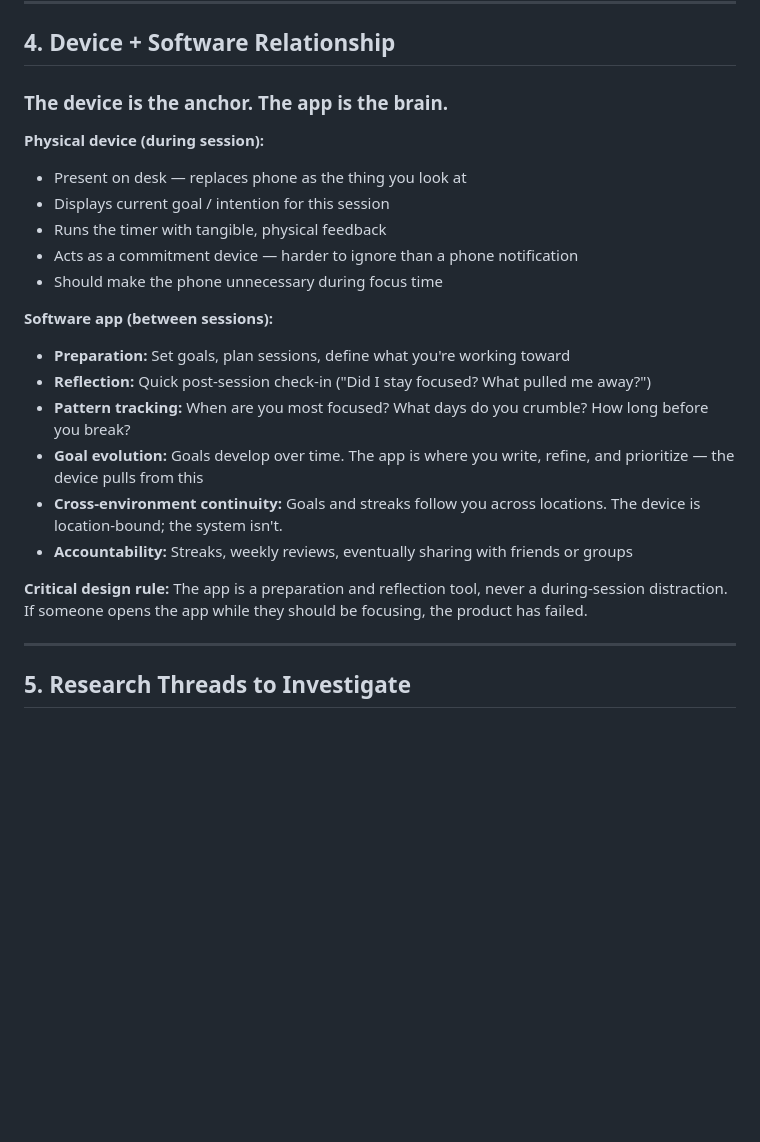
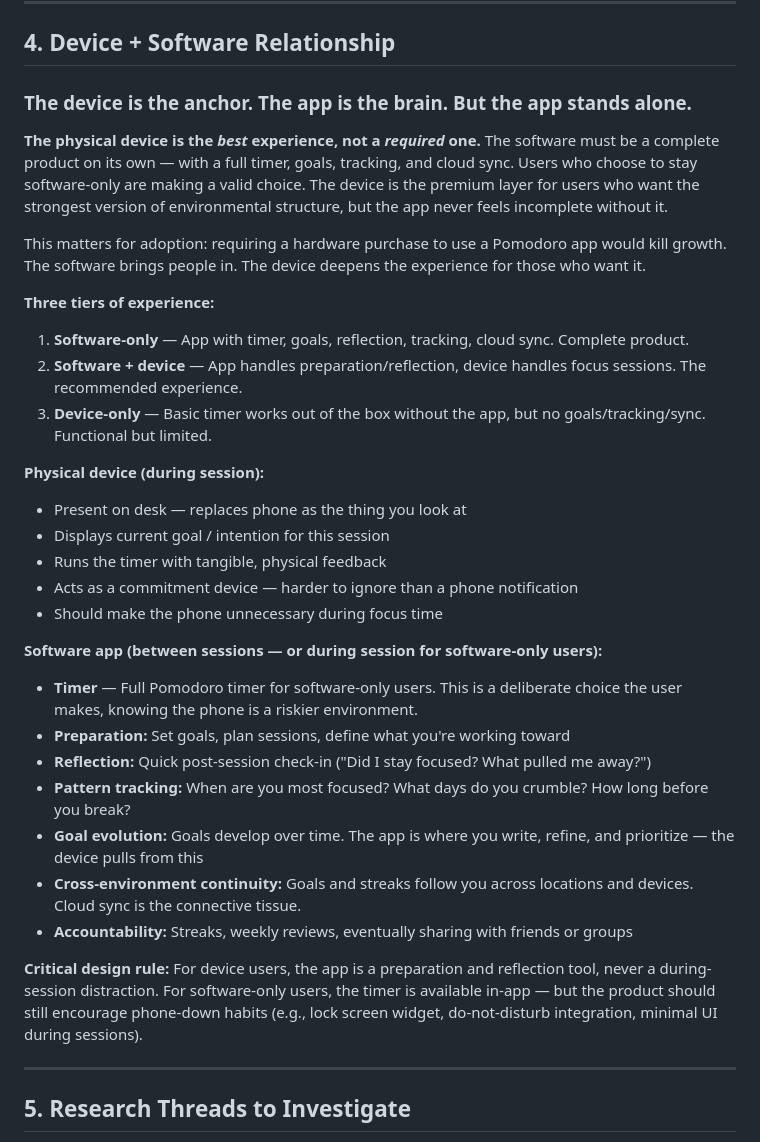
Before and after one commit to krishx02/PomoFocus, a Markdown page: product-brief.md, the part around the change. GitHub-like rendering; blank space fills up the shorter version.

Commit message:
Update brief: software is a complete product, device is optional
The app stands alone with full timer, goals, tracking, and cloud
sync. Physical device is the premium experience, not a gate. Three
tiers: software-only, software+device, device-only.

https://claude.ai/code/session_01Lhr1PWqwocuFeUQwfCmGBW

```diff
--- a/product-brief.md
+++ b/product-brief.md
@@ -73,7 +73,16 @@ The timer is a mechanism. The product is environmental structure you carry with
 
 ## 4. Device + Software Relationship
 
-### The device is the anchor. The app is the brain.
+### The device is the anchor. The app is the brain. But the app stands alone.
+
+**The physical device is the *best* experience, not a *required* one.** The software must be a complete product on its own — with a full timer, goals, tracking, and cloud sync. Users who choose to stay software-only are making a valid choice. The device is the premium layer for users who want the strongest version of environmental structure, but the app never feels incomplete without it.
+
+This matters for adoption: requiring a hardware purchase to use a Pomodoro app would kill growth. The software brings people in. The device deepens the experience for those who want it.
+
+**Three tiers of experience:**
+1. **Software-only** — App with timer, goals, reflection, tracking, cloud sync. Complete product.
+2. **Software + device** — App handles preparation/reflection, device handles focus sessions. The recommended experience.
+3. **Device-only** — Basic timer works out of the box without the app, but no goals/tracking/sync. Functional but limited.
 
 **Physical device (during session):**
 - Present on desk — replaces phone as the thing you look at
@@ -82,15 +91,16 @@ The timer is a mechanism. The product is environmental structure you carry with
 - Acts as a commitment device — harder to ignore than a phone notification
 - Should make the phone unnecessary during focus time
 
-**Software app (between sessions):**
+**Software app (between sessions — or during session for software-only users):**
+- **Timer** — Full Pomodoro timer for software-only users. This is a deliberate choice the user makes, knowing the phone is a riskier environment.
 - **Preparation:** Set goals, plan sessions, define what you're working toward
 - **Reflection:** Quick post-session check-in ("Did I stay focused? What pulled me away?")
 - **Pattern tracking:** When are you most focused? What days do you crumble? How long before you break?
 - **Goal evolution:** Goals develop over time. The app is where you write, refine, and prioritize — the device pulls from this
-- **Cross-environment continuity:** Goals and streaks follow you across locations. The device is location-bound; the system isn't.
+- **Cross-environment continuity:** Goals and streaks follow you across locations and devices. Cloud sync is the connective tissue.
 - **Accountability:** Streaks, weekly reviews, eventually sharing with friends or groups
 
-**Critical design rule:** The app is a preparation and reflection tool, never a during-session distraction. If someone opens the app while they should be focusing, the product has failed.
+**Critical design rule:** For device users, the app is a preparation and reflection tool, never a during-session distraction. For software-only users, the timer is available in-app — but the product should still encourage phone-down habits (e.g., lock screen widget, do-not-disturb integration, minimal UI during sessions).
 
 ---
 
```
